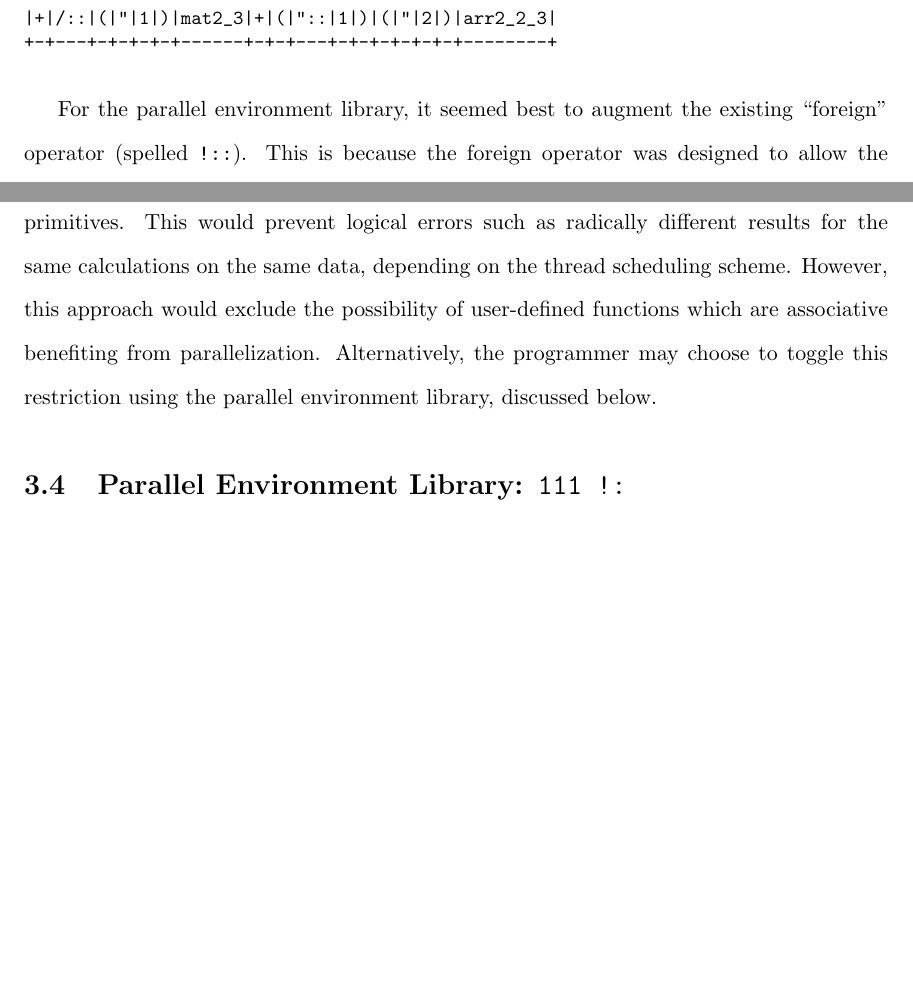
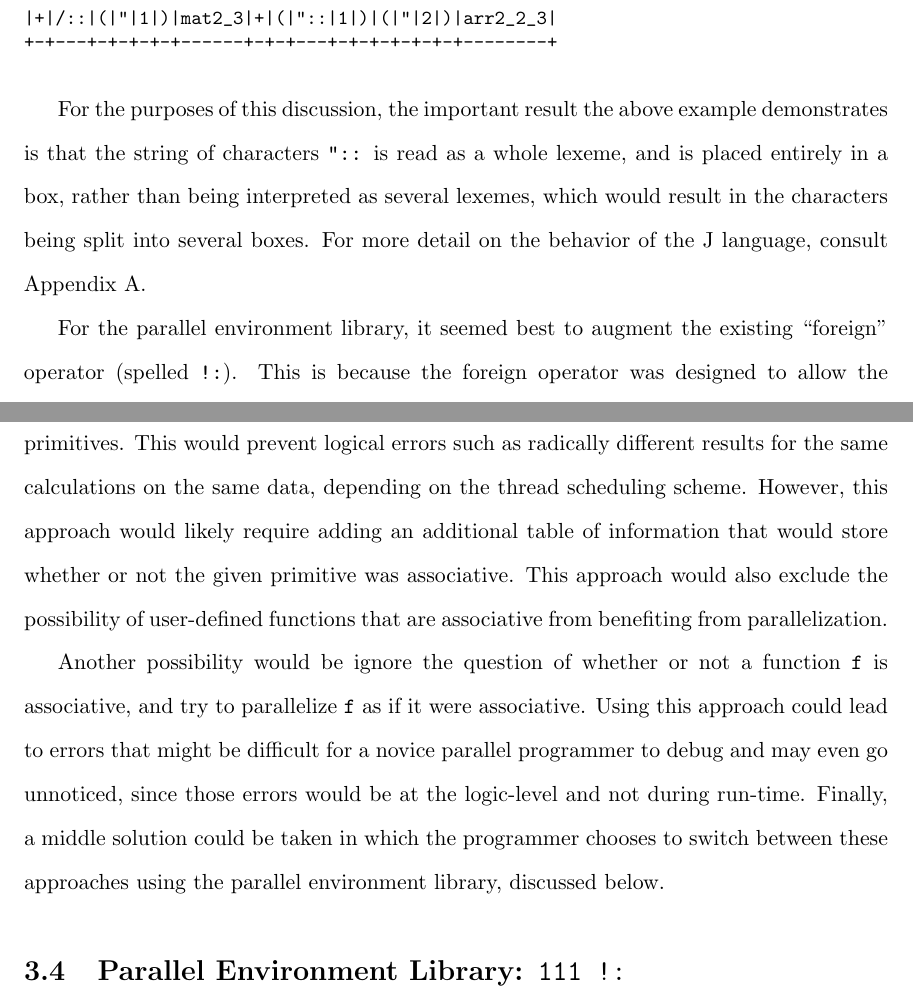
Before and after one commit to serendependy/parallel-j, a LaTeX thesis (thesisPaper/main.tex, which reads thesisPaper/parallel-operators.tex): two parts of pages 32 and 36 of 68 before the commit and two parts of pages 32 and 37 of 69 after it, joined at a grey line, cut so that both start at the same text, the shorter picture padded with empty space. Compiled offline with pdfLaTeX.

Commit message:
Addressed blm suggestions in parallel operators; added JVerb appendix

```diff
--- a/thesisPaper/parallel-operators.tex
+++ b/thesisPaper/parallel-operators.tex
@@ -39,8 +39,14 @@ as demonstrated below:
 \end{small}
 \end{singlespacing}
 
+For the purposes of this discussion, the important result the above example demonstrates
+is that the string of characters \texttt{"::} is read as a whole lexeme, and is placed entirely in a box,
+rather than being interpreted as several lexemes,
+which would result in the characters being split into several boxes.
+For more detail on the behavior of the J language, consult Appendix \ref{jlex}. % TODO footnote!
+
 For the parallel environment library,
-it seemed best to augment the existing ``foreign'' operator (spelled \texttt{!::}).
+it seemed best to augment the existing ``foreign'' operator (spelled \texttt{!:}).
 This is because the foreign operator was designed to
 allow the programmer to change environmental parameters
 such as print precision, file I/O, etc\cite{jvocab}.
@@ -214,9 +224,16 @@ It remains an open question how the parallel insert operator should behave on no
 One possibility is to define its domain to be only the associative primitives.
 This would prevent logical errors such as radically different results for the same calculations on the same data,
 depending on the thread scheduling scheme.
-However, this approach would exclude the possibility of
-user-defined functions which are associative benefiting from parallelization.
-Alternatively, the programmer may choose to toggle this restriction using the parallel environment library,
+However, this approach would likely require adding an additional table of information
+that would store whether or not the given primitive was associative.
+This approach would also exclude the possibility of
+user-defined functions that are associative from benefiting from parallelization.
+
+Another possibility would be ignore the question of whether or not a function \texttt{f} is associative,
+and try to parallelize \texttt{f} as if it were associative.
+Using this approach could lead to errors that might be difficult for a novice parallel programmer to debug and may even go unnoticed,
+since those errors would be at the logic-level and not during run-time.
+Finally, a middle solution could be taken in which the programmer chooses to switch between these approaches using the parallel environment library,
 discussed below.
 
 \section{Parallel Environment Library: \texttt{111 !:}}
```
Also changed, not shown: thesisPaper/appendix-jverb.tex (added, +7 -0 lines), thesisPaper/parallel-operators.tex (32 more changed lines), 1 other file.
